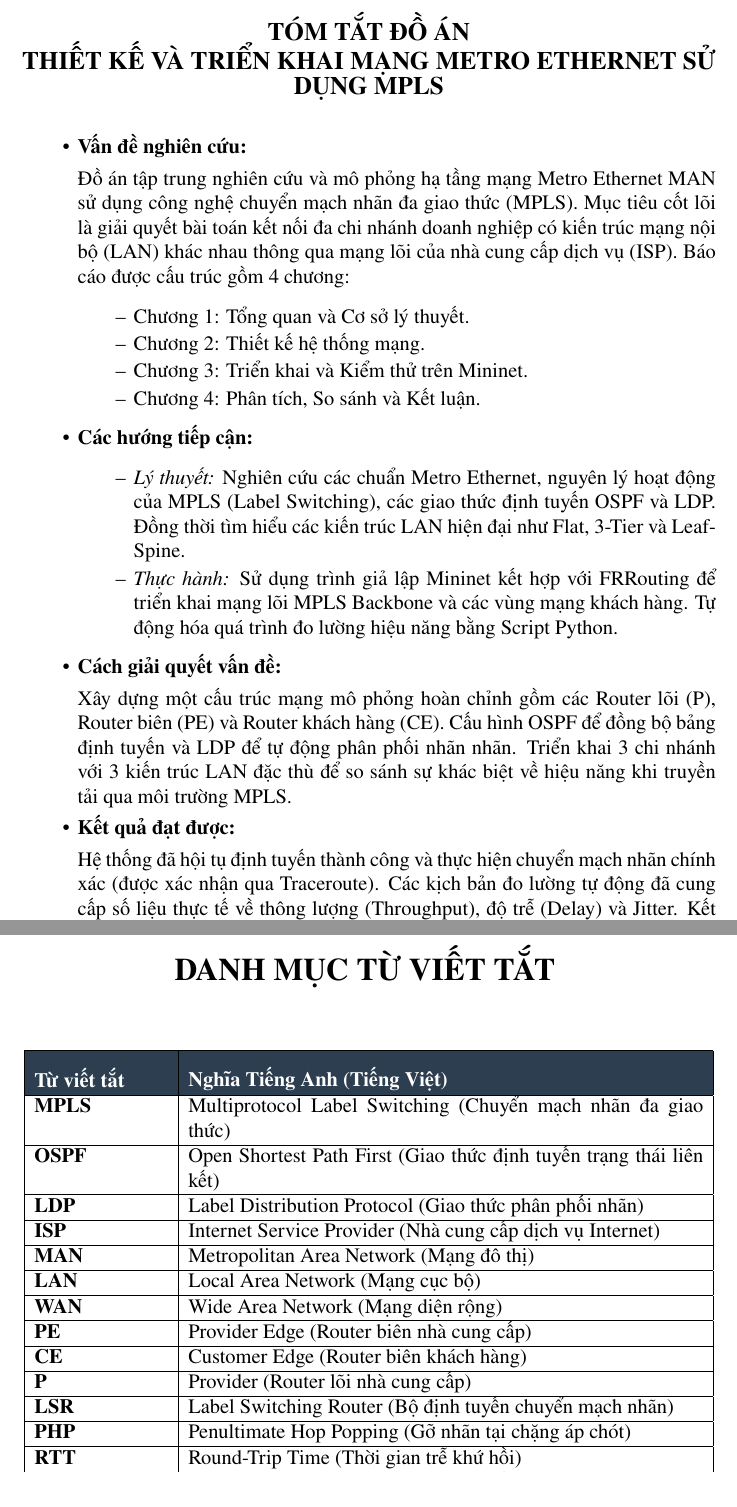
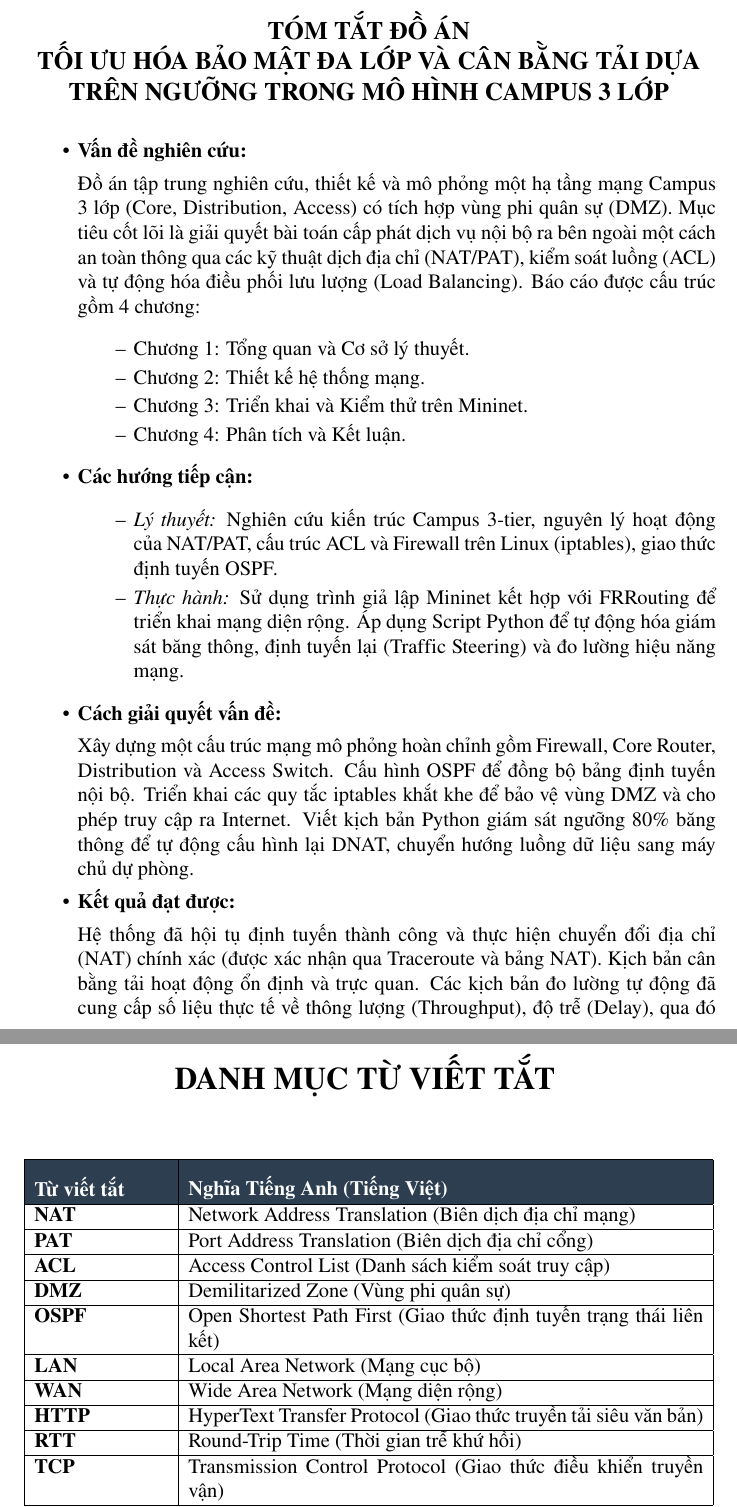
Before and after one commit to Vinsmoke-Visconti/mmtnc_cuoi_ky_52300267, a LaTeX document (Bao_cao_mmt/main.tex, which reads Bao_cao_mmt/Template/DanhMucVietTat.tex, Bao_cao_mmt/Template/TomTat.tex): two parts of pages 5 and 9 of 19 before the commit and two parts of pages 5 and 10 of 20 after it, joined at a grey line, cut so that both start at the same text. Compiled offline with pdfLaTeX.

Commit message:
final bao cao latex

```diff
--- a/Bao_cao_mmt/Template/DanhMucVietTat.tex
+++ b/Bao_cao_mmt/Template/DanhMucVietTat.tex
@@ -17,21 +17,18 @@
     \hline
     \endfoot
 
-    MPLS & Multiprotocol Label Switching (Chuyển mạch nhãn đa giao thức) \\ \hline
+    NAT  & Network Address Translation (Biên dịch địa chỉ mạng) \\ \hline
+    PAT  & Port Address Translation (Biên dịch địa chỉ cổng) \\ \hline
+    ACL  & Access Control List (Danh sách kiểm soát truy cập) \\ \hline
+    DMZ  & Demilitarized Zone (Vùng phi quân sự) \\ \hline
     OSPF & Open Shortest Path First (Giao thức định tuyến trạng thái liên kết) \\ \hline
-    LDP  & Label Distribution Protocol (Giao thức phân phối nhãn) \\ \hline
-    ISP  & Internet Service Provider (Nhà cung cấp dịch vụ Internet) \\ \hline
-    MAN  & Metropolitan Area Network (Mạng đô thị) \\ \hline
     LAN  & Local Area Network (Mạng cục bộ) \\ \hline
     WAN  & Wide Area Network (Mạng diện rộng) \\ \hline
-    PE   & Provider Edge (Router biên nhà cung cấp) \\ \hline
-    CE   & Customer Edge (Router biên khách hàng) \\ \hline
-    P    & Provider (Router lõi nhà cung cấp) \\ \hline
-    LSR  & Label Switching Router (Bộ định tuyến chuyển mạch nhãn) \\ \hline
-    PHP  & Penultimate Hop Popping (Gỡ nhãn tại chặng áp chót) \\ \hline
+    HTTP & HyperText Transfer Protocol (Giao thức truyền tải siêu văn bản) \\ \hline
     RTT  & Round-Trip Time (Thời gian trễ khứ hồi) \\ \hline
-    STP  & Spanning Tree Protocol (Giao thức chống vòng lặp mạng) \\ \hline
-    IGP  & Interior Gateway Protocol (Giao thức định tuyến nội miền) \\ \hline
+    TCP  & Transmission Control Protocol (Giao thức điều khiển truyền vận) \\ \hline
+    UDP  & User Datagram Protocol (Giao thức dữ liệu người dùng) \\ \hline
+    FRR  & FRRouting (Bộ công cụ định tuyến phần mềm mã nguồn mở) \\ \hline
 
 \end{longtable}
 
--- a/Bao_cao_mmt/Template/TomTat.tex
+++ b/Bao_cao_mmt/Template/TomTat.tex
@@ -1,34 +1,34 @@
-\section*{TÓM TẮT ĐỒ ÁN\\THIẾT KẾ VÀ TRIỂN KHAI MẠNG METRO ETHERNET SỬ DỤNG MPLS}
+\section*{TÓM TẮT ĐỒ ÁN\\TỐI ƯU HÓA BẢO MẬT ĐA LỚP VÀ CÂN BẰNG TẢI DỰA TRÊN NGƯỠNG TRONG MÔ HÌNH CAMPUS 3 LỚP}
 
 \begin{itemize}
     \item \textbf{Vấn đề nghiên cứu:}
 
-    Đồ án tập trung nghiên cứu và mô phỏng hạ tầng mạng Metro Ethernet MAN sử dụng công nghệ chuyển mạch nhãn đa giao thức (MPLS). Mục tiêu cốt lõi là giải quyết bài toán kết nối đa chi nhánh doanh nghiệp có kiến trúc mạng nội bộ (LAN) khác nhau thông qua mạng lõi của nhà cung cấp dịch vụ (ISP). Báo cáo được cấu trúc gồm 4 chương:
+    Đồ án tập trung nghiên cứu, thiết kế và mô phỏng một hạ tầng mạng Campus 3 lớp (Core, Distribution, Access) có tích hợp vùng phi quân sự (DMZ). Mục tiêu cốt lõi là giải quyết bài toán cấp phát dịch vụ nội bộ ra bên ngoài một cách an toàn thông qua các kỹ thuật dịch địa chỉ (NAT/PAT), kiểm soát luồng (ACL) và tự động hóa điều phối lưu lượng (Load Balancing). Báo cáo được cấu trúc gồm 4 chương:
 
         \begin{itemize}
         \item[--] Chương 1: Tổng quan và Cơ sở lý thuyết.
         \item[--] Chương 2: Thiết kế hệ thống mạng.
         \item[--] Chương 3: Triển khai và Kiểm thử trên Mininet.
-        \item[--] Chương 4: Phân tích, So sánh và Kết luận.
+        \item[--] Chương 4: Phân tích và Kết luận.
         \end{itemize}
 
     \item \textbf{Các hướng tiếp cận:}
 
         \begin{itemize}
-        \item[--] \textit{Lý thuyết:} Nghiên cứu các chuẩn Metro Ethernet, nguyên lý hoạt động của MPLS (Label Switching), các giao thức định tuyến OSPF và LDP. Đồng thời tìm hiểu các kiến trúc LAN hiện đại như Flat, 3-Tier và Leaf-Spine.
+        \item[--] \textit{Lý thuyết:} Nghiên cứu kiến trúc Campus 3-tier, nguyên lý hoạt động của NAT/PAT, cấu trúc ACL và Firewall trên Linux (iptables), giao thức định tuyến OSPF.
 
-        \item[--] \textit{Thực hành:} Sử dụng trình giả lập Mininet kết hợp với FRRouting để triển khai mạng lõi MPLS Backbone và các vùng mạng khách hàng. Tự động hóa quá trình đo lường hiệu năng bằng Script Python.
+        \item[--] \textit{Thực hành:} Sử dụng trình giả lập Mininet kết hợp với FRRouting để triển khai mạng diện rộng. Áp dụng Script Python để tự động hóa giám sát băng thông, định tuyến lại (Traffic Steering) và đo lường hiệu năng mạng.
         \end{itemize}
 
     \item \textbf{Cách giải quyết vấn đề:}
 
-    Xây dựng một cấu trúc mạng mô phỏng hoàn chỉnh gồm các Router lõi (P), Router biên (PE) và Router khách hàng (CE). Cấu hình OSPF để đồng bộ bảng định tuyến và LDP để tự động phân phối nhãn nhãn. Triển khai 3 chi nhánh với 3 kiến trúc LAN đặc thù để so sánh sự khác biệt về hiệu năng khi truyền tải qua môi trường MPLS.
+    Xây dựng một cấu trúc mạng mô phỏng hoàn chỉnh gồm Firewall, Core Router, Distribution và Access Switch. Cấu hình OSPF để đồng bộ bảng định tuyến nội bộ. Triển khai các quy tắc iptables khắt khe để bảo vệ vùng DMZ và cho phép truy cập ra Internet. Viết kịch bản Python giám sát ngưỡng 80\% băng thông để tự động cấu hình lại DNAT, chuyển hướng luồng dữ liệu sang máy chủ dự phòng.
 
     \item \textbf{Kết quả đạt được:}
 
-    Hệ thống đã hội tụ định tuyến thành công và thực hiện chuyển mạch nhãn chính xác (được xác nhận qua Traceroute). Các kịch bản đo lường tự động đã cung cấp số liệu thực tế về thông lượng (Throughput), độ trễ (Delay) và Jitter. Kết quả cho thấy MPLS giúp tăng tốc độ xử lý gói tin đáng kể và đảm bảo tính ổn định cao cho kết nối liên chi nhánh.
+    Hệ thống đã hội tụ định tuyến thành công và thực hiện chuyển đổi địa chỉ (NAT) chính xác (được xác nhận qua Traceroute và bảng NAT). Kịch bản cân bằng tải hoạt động ổn định và trực quan. Các kịch bản đo lường tự động đã cung cấp số liệu thực tế về thông lượng (Throughput), độ trễ (Delay), qua đó chứng minh tác động overhead nhỏ bé của Firewall so với lợi ích bảo mật mang lại.
 
-    Đồ án giúp sinh viên nắm vững kỹ năng thiết kế, cấu hình và đánh giá một hệ thống mạng diện rộng chuyên nghiệp trên nền tảng giả lập Linux.
+    Đồ án giúp sinh viên nắm vững kỹ năng thiết kế, cấu hình Tường lửa đa lớp, và ứng dụng tự động hóa vào giám sát hệ thống mạng chuyên nghiệp trên nền tảng giả lập Linux.
 \end{itemize}
 
 \newpage
```
Also changed, not shown: Bao_cao_mmt/Template/TomTatTiengAnh.tex (+7 -7 lines).
